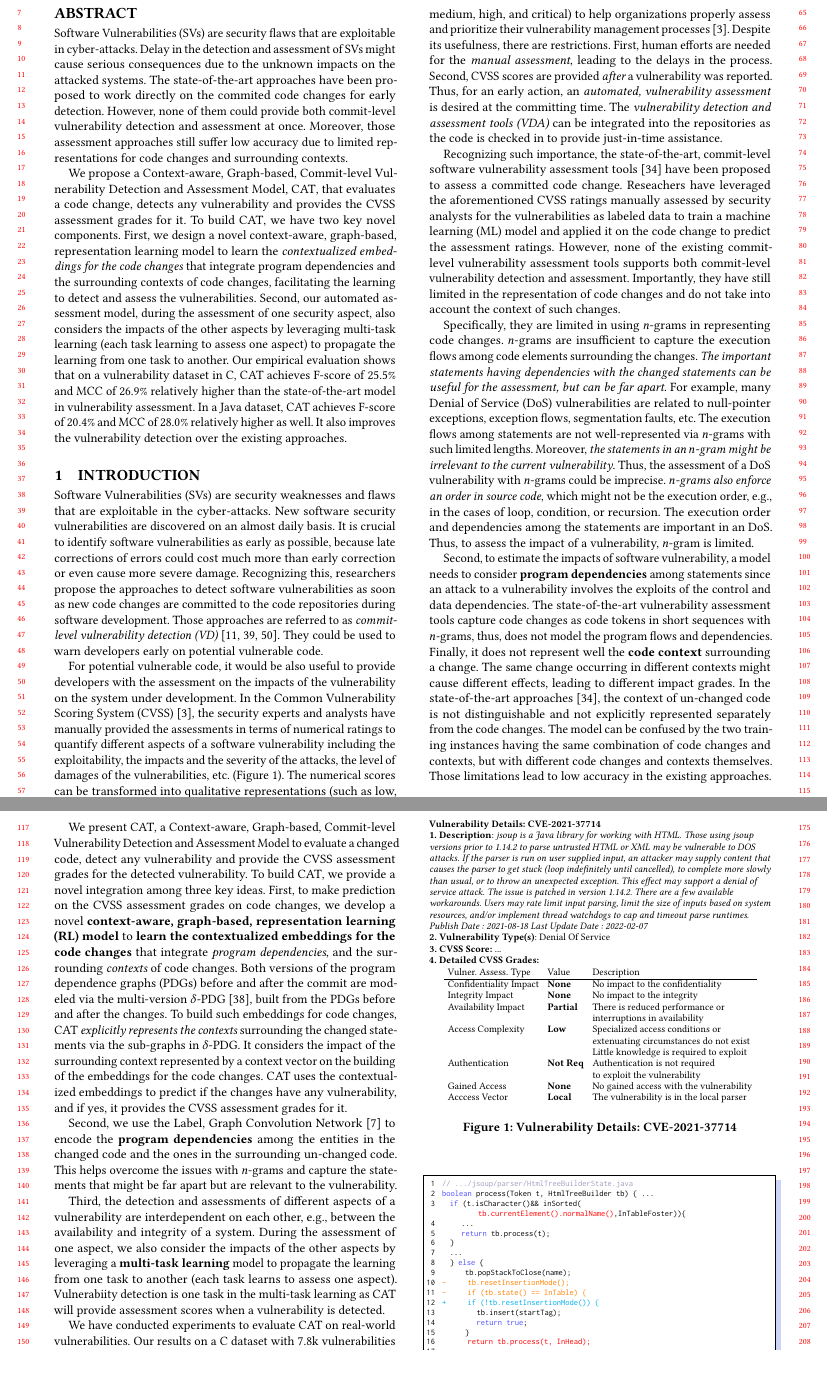
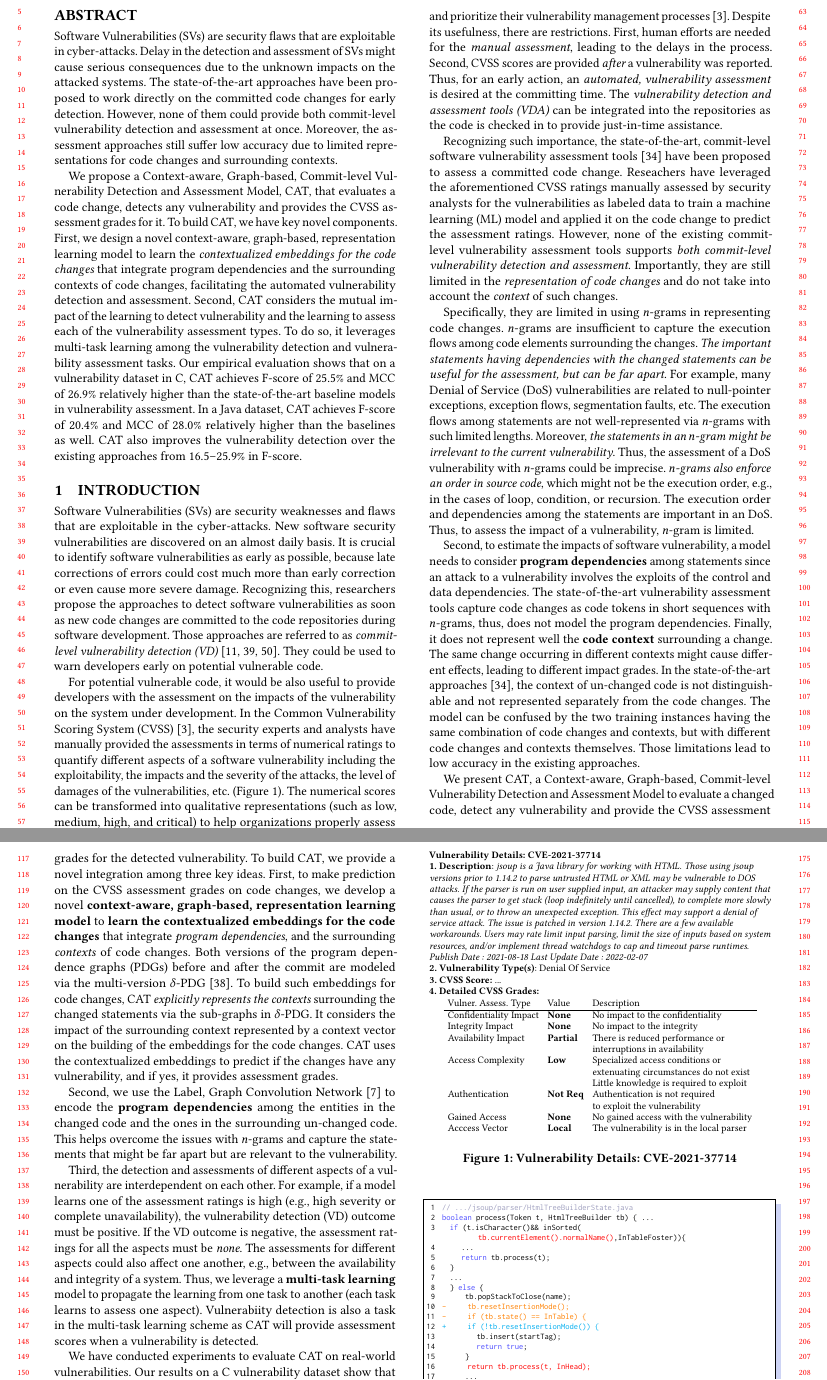
Before and after one commit to tien-n-nguyen/vda, a LaTeX paper (fse23.tex, which reads sections/intro.tex): two parts of pages 1 and 2 of 12, joined at a grey line, cut at the place of the change. Compiled offline with pdfLaTeX.

Commit message:
up to eval

```diff
--- a/fse23.tex
+++ b/fse23.tex
@@ -130,37 +130,41 @@ Software Vulnerabilities (SVs) are security flaws that are exploitable
 in cyber-attacks. Delay in the detection and assessment of SVs might
 cause serious consequences due to the unknown impacts on the attacked
 systems. The state-of-the-art approaches have been proposed to work
-directly on the commited code changes for early detection. However,
+directly on the committed code changes for early detection. However,
 none of them could provide both commit-level vulnerability detection
-and assessment at once. Moreover, those assessment approaches still
+and assessment at once. Moreover, the assessment approaches still
 suffer low accuracy due to limited representations for code changes
 and surrounding contexts.
 
 We propose a Context-aware, Graph-based, Commit-level Vulnerability
-Detection and Assessment Model, {\tool}, that evaluates a
-%vulnerability-introducing
-code change, detects any vulnerability and provides the CVSS
-assessment grades for it. To build {\tool}, we have two~key novel
-components. First, we design a novel context-aware, graph-based,
-representation learning model to learn the {\em contextualized
-embeddings for the code changes} that integrate program dependencies
-and the surrounding contexts of code changes, facilitating the
-learning to detect and assess the vulnerabilities.
-%Those contextualized embeddings for code changes enable the
-%learning to provide the CVSS assessment grades for the vulnerability.
-Second, our automated assessment model,~during the assessment of one
-security aspect, also considers the impacts of the other aspects by
-leveraging multi-task learning (each~task learning to assess one
-aspect) to propagate the learning from one task to another. Our
-empirical evaluation shows that on a vulnerability dataset in C,
+Detection and Assessment Model, {\tool}, that evaluates a code change,
+detects any vulnerability and provides the CVSS assessment grades for
+it. To build {\tool}, we have key novel components. First, we design a
+novel context-aware, graph-based, representation learning model to
+learn the {\em contextualized embeddings for the code changes} that
+integrate program dependencies and the surrounding contexts of code
+changes, facilitating the automated vulnerability detection and
+assessment. Second, {\tool} considers the mutual impact of the
+learning to detect vulnerability and the learning to assess each of
+the vulnerability assessment types. To do so, it leverages multi-task
+learning among the vulnerability detection and vulnerability
+assessment tasks.
+%during the assessment of one security aspect, also considers the
+%impacts of the other aspects by leveraging multi-task learning
+%(each~task learning to assess one aspect) to propagate the learning
+%from one task to another.
+Our empirical evaluation shows that on a vulnerability dataset in C,
 {\tool} achieves F-score of 25.5\% and MCC of 26.9\% relatively higher
-than the state-of-the-art model in vulnerability
+than the state-of-the-art baseline models in vulnerability
 assessment. In a Java dataset, {\tool} achieves F-score of 20.4\% and
-MCC of 28.0\% relatively higher as well.  It also improves the
-vulnerability detection over the existing approaches.
-%than DeepCVA in the assessment.
+MCC of 28.0\% relatively higher than the baselines as well. {\tool} also
+improves the vulnerability detection over the existing approaches from
+16.5--25.9\% in F-score.
+
 \end{abstract}
 
+
+%mutual learning between detection and assessment
 
 %\settopmatter{printacmref=true, printccs=true, printfolios=false}
 
--- a/sections/intro.tex
+++ b/sections/intro.tex
@@ -45,10 +45,10 @@ the aforementioned CVSS ratings manually assessed by security analysts
 for the vulnerabilities as labeled data to train a machine learning
 (ML) model and applied it on the code change to predict the assessment
 ratings. However, none of the existing commit-level vulnerability
-assessment tools supports both commit-level vulnerability detection
-and assessment. Importantly, they have still limited in the
-representation of code changes and do not take into account the
-context of such changes.
+assessment tools supports {\em both commit-level vulnerability
+  detection and assessment}. Importantly, they are still limited in
+the {\em representation of code changes} and do not take into account
+the {\em context} of such changes.
 
 %Despite being first to tackle commit-level SV assessment,
 %DeepCVA~\cite{deepCVA-ase21} still suffers low~accuracy.  In general,
@@ -77,13 +77,13 @@ needs to consider {\bf program dependencies} among statements since an
 attack to a vulnerability involves the~exploits of the control and
 data dependencies. The state-of-the-art vulnerability assessment tools
 capture code changes as code tokens in short sequences with $n$-grams,
-thus, does not model the program flows and dependencies. Finally, it
+thus, does not model the program dependencies. Finally, it
 does not represent well the {\bf code context} surrounding a
 change. The same change occurring in different contexts might cause
 different effects, leading to different impact grades. In the
 state-of-the-art approaches~\cite{deepCVA-ase21}, the context of
-un-changed code is not~distinguishable and not explicitly represented
-separately from~the code changes. The model can be confused by the two
+un-changed code is not~distinguishable and not represented
+separately from the code changes. The model can be confused by the two
 training instances having the same combination of code changes and
 contexts, but with different code changes and contexts
 themselves. Those limitations lead to low accuracy in the
@@ -97,13 +97,13 @@ code, detect any vulnerability and provide the CVSS
 assessment grades for the detected vulnerability. To build {\tool}, we
 provide a novel integration among three key ideas. First, to make
 prediction on the CVSS assessment grades on code changes, we develop a
-novel {\bf context-aware, graph-based, representation learning (RL)
+novel {\bf context-aware, graph-based, representation learning
   model} to {\bf learn the contextualized embeddings for the code
   changes} that integrate {\em program dependencies}, and the
 surrounding {\em contexts} of code changes.  Both versions of the
 program dependence graphs (PDGs) before and after the commit are
-modeled via the multi-version {\mvpdg}~\cite{flexeme-fse20},
-built from the PDGs before and after the changes.
+modeled via the multi-version {\mvpdg}~\cite{flexeme-fse20}.
+%built from the PDGs before and after the changes.
 %{\mvpdg} is a directed graph generated from the disjoint union of all
 %nodes and edges in the PDGs at the versions before and after the
 %changes.
@@ -113,7 +113,7 @@ sub-graphs in {\mvpdg}. It considers the impact of the surrounding
 context represented by a context vector on the building of the
 embeddings for the code changes. {\tool} uses the contextualized
 embeddings to predict if the changes have any vulnerability, and if
-yes, it provides the CVSS assessment grades for it.
+yes, it provides assessment grades.
 
 Second, we use the Label, Graph Convolution
 Network~\cite{label-gcn} to encode the {\bf program dependencies}
@@ -123,17 +123,22 @@ with $n$-grams and capture the statements that might be far
 apart but are relevant to the vulnerability.
 
 Third, the detection and assessments of different aspects of a
-vulnerability are interdependent on each other, e.g., between the
-availability and integrity of a system. During the assessment of one
-aspect, we also consider the impacts of the other aspects by
-leveraging a {\bf multi-task learning} model to propagate the learning
-from one task to another (each task learns to assess one
-aspect). Vulnerabiity detection is one task in the multi-task learning
-as {\tool} will provide assessment scores when a vulnerability is
-detected.
-%the assessment scores make sense if the detection result is positive.
+vulnerability are interdependent on each other. For example, if a
+model learns one of the assessment ratings is high (e.g., high
+severity or complete unavailability), the vulnerability detection (VD) outcome
+must be positive. If the VD outcome is negative, the assessment ratings for
+all the aspects must be {\em none}. The assessments for different
+aspects could also affect one another, e.g., between the availability and
+integrity of a system. Thus, we leverage
+%During the assessment of one aspect, we also consider the impacts of
+%the other aspects by leveraging
+a {\bf multi-task learning} model to propagate the learning from one
+task to another (each task learns to assess one aspect). Vulnerabiity
+detection is also a task in the multi-task learning scheme as {\tool} will
+provide assessment scores when a vulnerability is detected.
+
 
 %Experimental results
 We have conducted experiments to evaluate {\tool} on real-world
-vulnerabilities. Our results on a C dataset with 7.8k vulnerabilities
+vulnerabilities. Our results on a C vulnerability dataset
 show that {\tool} achieves F-score of 25.5\% and MCC of 26.9\%
```
Also changed, not shown: sections/classification.tex (+1 -1 lines), sections/experiment-results_RQ2.tex (+2 -2 lines), sections/key-ideas.tex (+31 -23 lines), sections/motiv.tex (+19 -17 lines), sections/overview.tex (+6 -7 lines), fse23.tex (2 more changed lines), sections/intro.tex (23 more changed lines).
